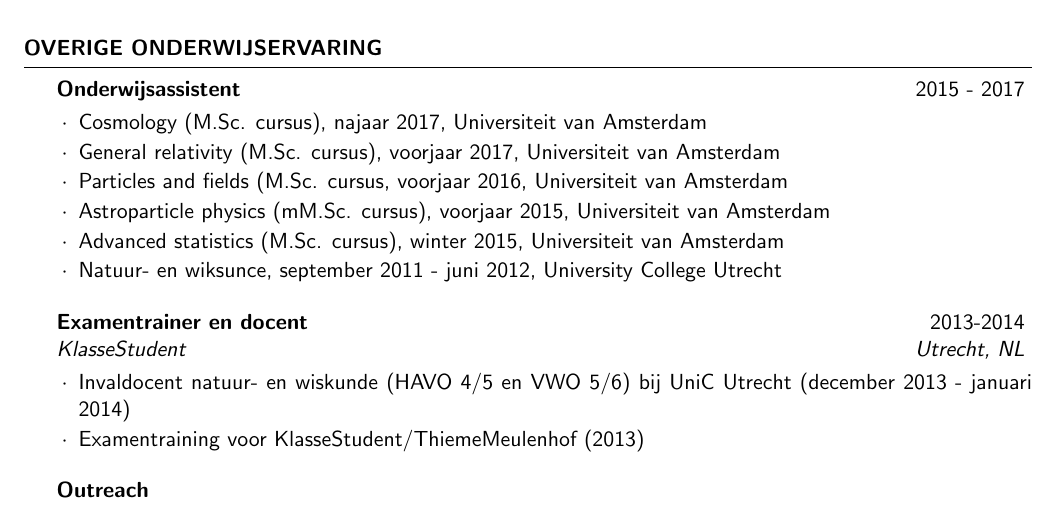
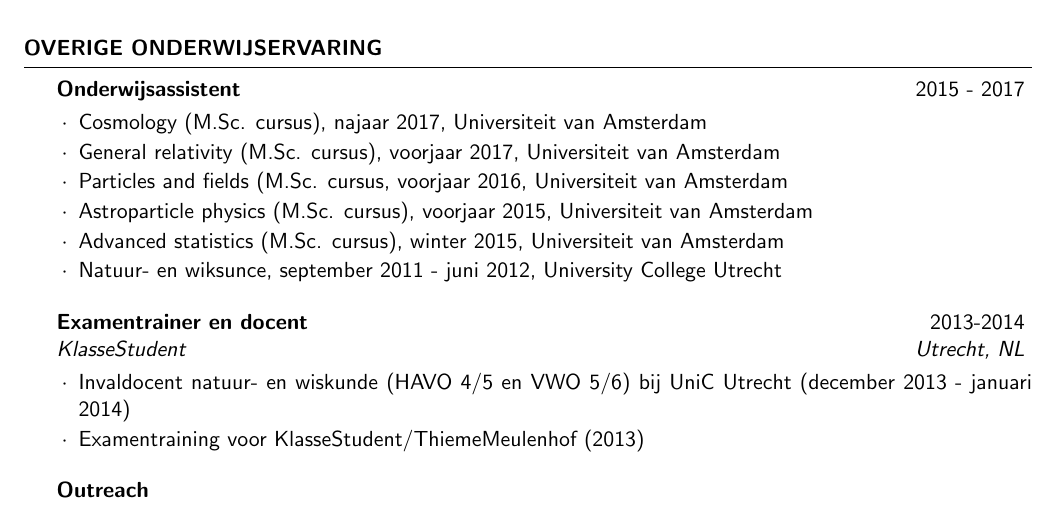
Before and after one commit to richardbartels/resume, a LaTeX CV (cv.tex, which reads onderwijs.tex): part of page 2 of 2, cut so that both start at the same text. Compiled offline with pdfLaTeX.

Commit message:
Fix typo

```diff
--- a/onderwijs.tex
+++ b/onderwijs.tex
@@ -30,7 +30,7 @@
 	\item Cosmology (M.Sc. cursus), najaar 2017, Universiteit van Amsterdam
 	\item General relativity (M.Sc. cursus), voorjaar 2017, Universiteit van Amsterdam
 	\item Particles and fields (M.Sc. cursus, voorjaar 2016, Universiteit van Amsterdam
-	\item Astroparticle physics (mM.Sc. cursus), voorjaar 2015, Universiteit van Amsterdam
+	\item Astroparticle physics (M.Sc. cursus), voorjaar 2015, Universiteit van Amsterdam
 	\item Advanced statistics (M.Sc. cursus), winter 2015, Universiteit van Amsterdam
   \item Natuur- en wiksunce, september 2011 - juni 2012, University College Utrecht
 \end{rSubsection}
```
